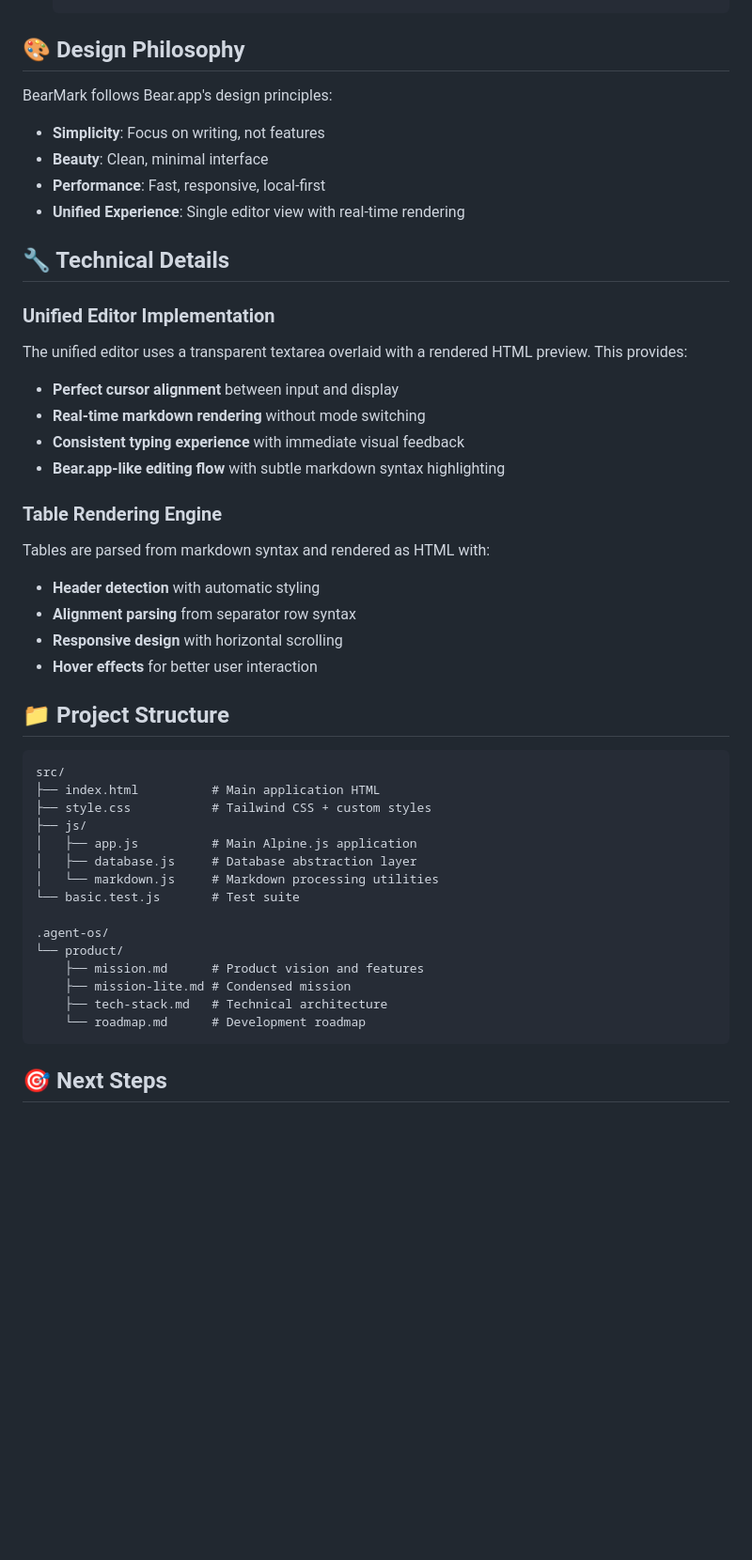
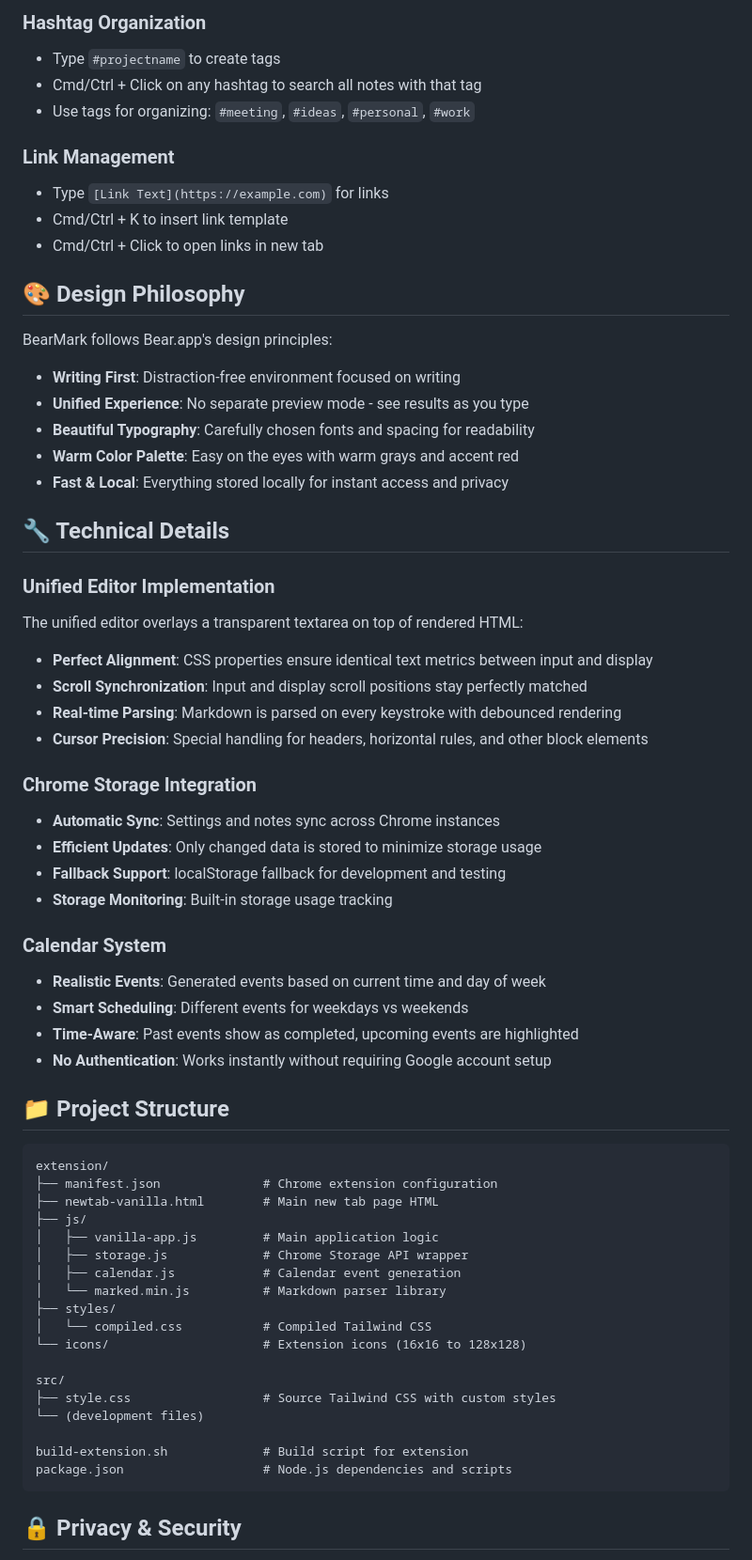
Before and after one commit to bsahane/BearMark, a Markdown page: README.md, the part around one of its changes. Shown at 94% size. GitHub-like rendering; blank space fills up the shorter version.

````diff
--- a/README.md
+++ b/README.md
@@ -89,47 +136,67 @@ A Bear.app-inspired single-page markdown editor with real-time unified editing e
+### Hashtag Organization
+- Type `#projectname` to create tags
+- Cmd/Ctrl + Click on any hashtag to search all notes with that tag
+- Use tags for organizing: `#meeting`, `#ideas`, `#personal`, `#work`
+
+### Link Management
+- Type `[Link Text](https://example.com)` for links
+- Cmd/Ctrl + K to insert link template
+- Cmd/Ctrl + Click to open links in new tab
 
 ## 🎨 Design Philosophy
 
 BearMark follows Bear.app's design principles:
-- **Simplicity**: Focus on writing, not features
-- **Beauty**: Clean, minimal interface
-- **Performance**: Fast, responsive, local-first
-- **Unified Experience**: Single editor view with real-time rendering
+
+- **Writing First**: Distraction-free environment focused on writing
+- **Unified Experience**: No separate preview mode - see results as you type
+- **Beautiful Typography**: Carefully chosen fonts and spacing for readability
+- **Warm Color Palette**: Easy on the eyes with warm grays and accent red
+- **Fast & Local**: Everything stored locally for instant access and privacy
 
 ## 🔧 Technical Details
 
 ### Unified Editor Implementation
-The unified editor uses a transparent textarea overlaid with a rendered HTML preview. This provides:
-- **Perfect cursor alignment** between input and display
-- **Real-time markdown rendering** without mode switching
-- **Consistent typing experience** with immediate visual feedback
-- **Bear.app-like editing flow** with subtle markdown syntax highlighting
+The unified editor overlays a transparent textarea on top of rendered HTML:
 
-### Table Rendering Engine
-Tables are parsed from markdown syntax and rendered as HTML with:
-- **Header detection** with automatic styling
-- **Alignment parsing** from separator row syntax
-- **Responsive design** with horizontal scrolling
-- **Hover effects** for better user interaction
+- **Perfect Alignment**: CSS properties ensure identical text metrics between input and display
+- **Scroll Synchronization**: Input and display scroll positions stay perfectly matched
+- **Real-time Parsing**: Markdown is parsed on every keystroke with debounced rendering
+- **Cursor Precision**: Special handling for headers, horizontal rules, and other block elements
+
+### Chrome Storage Integration
+- **Automatic Sync**: Settings and notes sync across Chrome instances
+- **Efficient Updates**: Only changed data is stored to minimize storage usage
+- **Fallback Support**: localStorage fallback for development and testing
+- **Storage Monitoring**: Built-in storage usage tracking
+
+### Calendar System
+- **Realistic Events**: Generated events based on current time and day of week
+- **Smart Scheduling**: Different events for weekdays vs weekends
+- **Time-Aware**: Past events show as completed, upcoming events are highlighted
+- **No Authentication**: Works instantly without requiring Google account setup
 
 ## 📁 Project Structure
 
 ```
+extension/
+├── manifest.json              # Chrome extension configuration
+├── newtab-vanilla.html        # Main new tab page HTML
+├── js/
+│   ├── vanilla-app.js         # Main application logic
+│   ├── storage.js             # Chrome Storage API wrapper
+│   ├── calendar.js            # Calendar event generation
+│   └── marked.min.js          # Markdown parser library
+├── styles/
+│   └── compiled.css           # Compiled Tailwind CSS
+└── icons/                     # Extension icons (16x16 to 128x128)
+
 src/
-├── index.html          # Main application HTML
-├── style.css           # Tailwind CSS + custom styles
-├── js/
-│   ├── app.js          # Main Alpine.js application
-│   ├── database.js     # Database abstraction layer
-│   └── markdown.js     # Markdown processing utilities
-└── basic.test.js       # Test suite
+├── style.css                  # Source Tailwind CSS with custom styles
+└── (development files)
 
-.agent-os/
-└── product/
-    ├── mission.md      # Product vision and features
-    ├── mission-lite.md # Condensed mission
-    ├── tech-stack.md   # Technical architecture
-    └── roadmap.md      # Development roadmap
+build-extension.sh             # Build script for extension
+package.json                   # Node.js dependencies and scripts
 ```
 
-## 🎯 Next Steps
+## 🔒 Privacy & Security
 
````
Also changed, not shown: other parts of README.md (+190 -64 lines).
